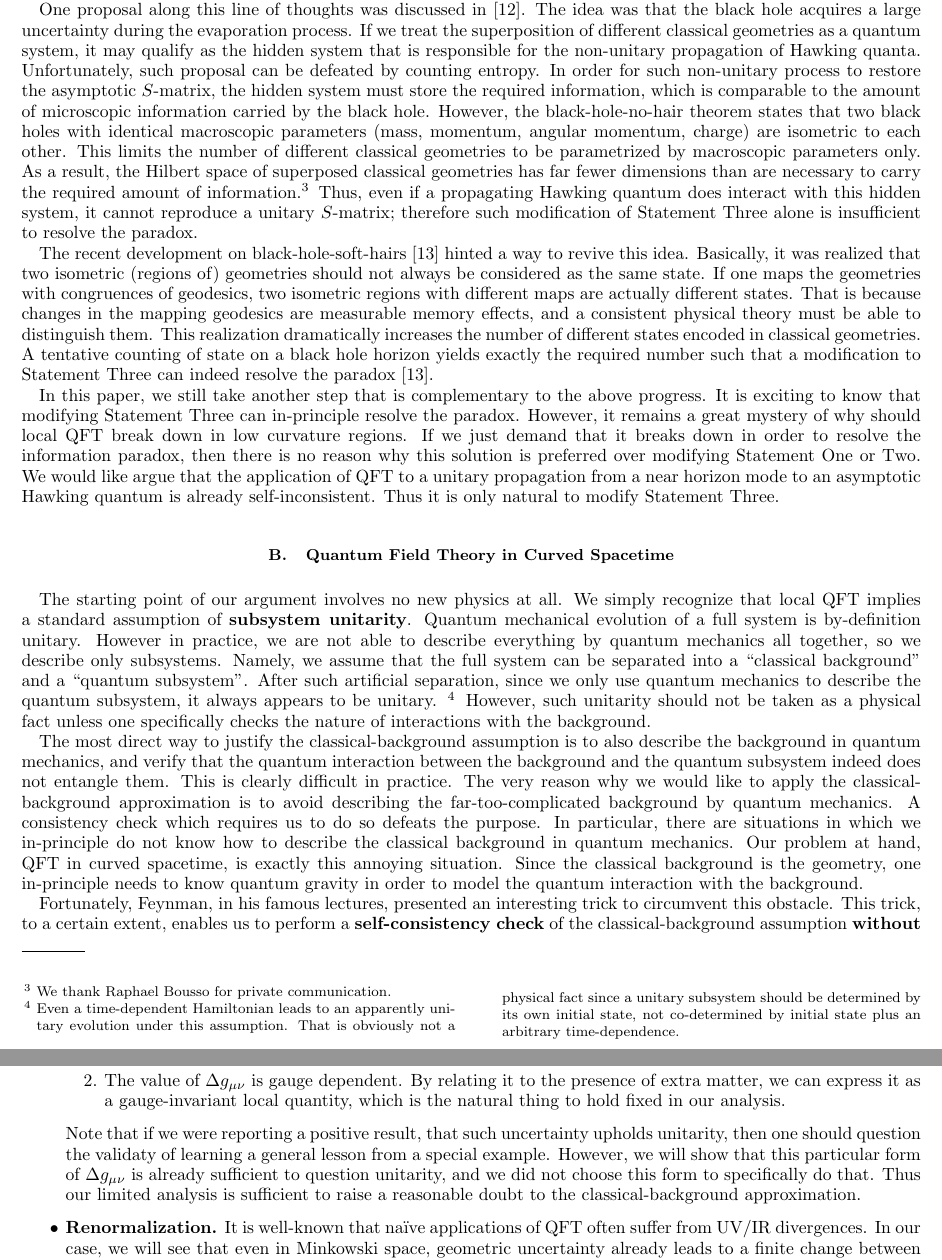
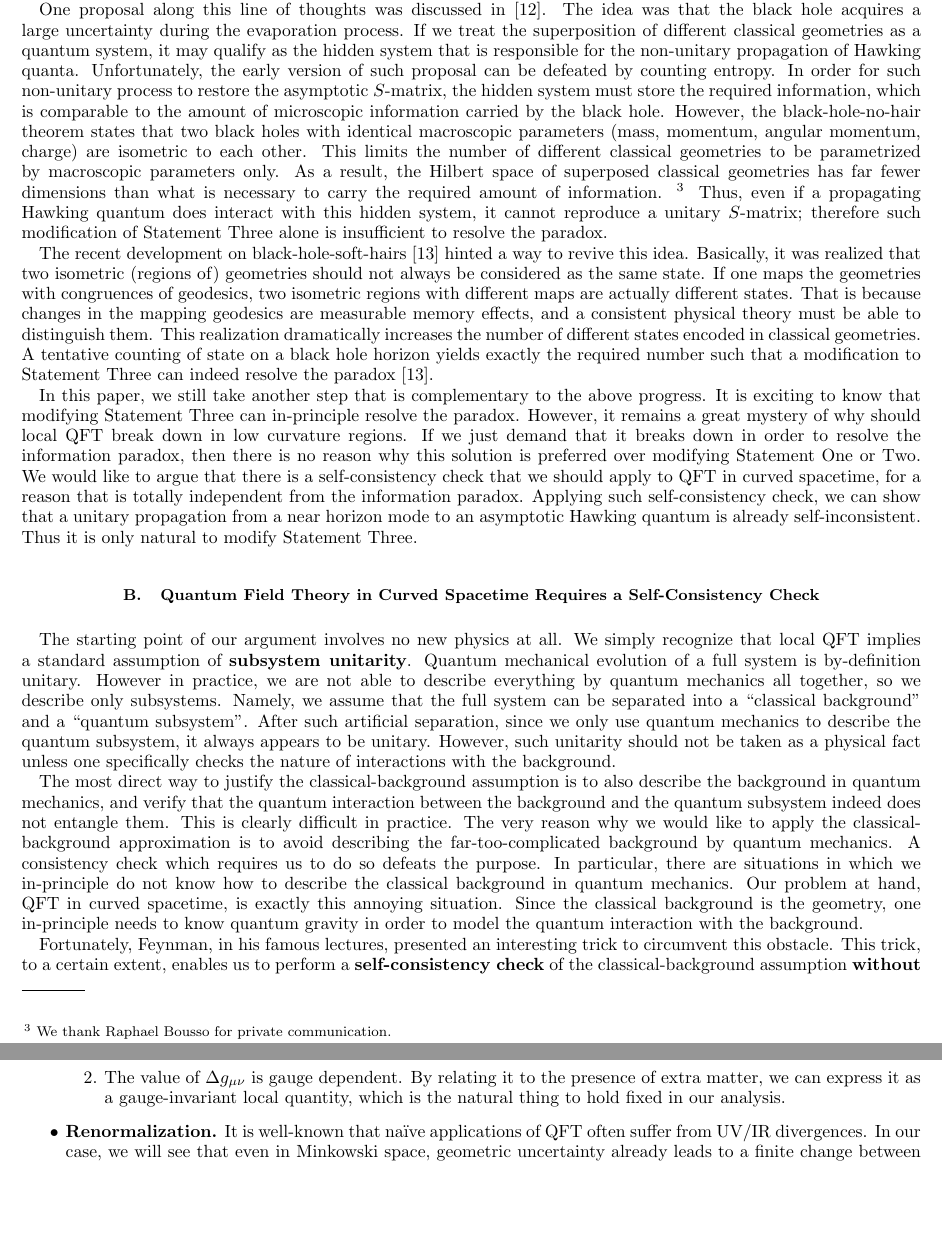
Before and after one commit to DarshKodwani/BlackHole_uncertainity, a LaTeX paper (Draft_BH_shells.tex): two parts of pages 2 and 7 of 12, joined at a grey line, cut so that both start at the same text, the shorter picture padded with empty space. Compiled offline with pdfLaTeX.

Commit message:
minor changes

```diff
--- a/Draft_BH_shells.tex
+++ b/Draft_BH_shells.tex
@@ -88,11 +88,12 @@ The obvious candidate of such hidden system is the geometry.
 One proposal along this line of thoughts was discussed in \cite{NomVar12}.
 The idea was that the black hole acquires a large uncertainty during the evaporation process.
 If we treat the superposition of different classical geometries as a quantum system, it may qualify as the hidden system that is responsible for the non-unitary propagation of Hawking quanta.
-Unfortunately, such proposal can be defeated by counting entropy.
+Unfortunately, the early version of such proposal can be defeated by counting entropy.
 In order for such non-unitary process to restore the asymptotic $S$-matrix, the hidden system must store the required information, which is comparable to the amount of microscopic information carried by the black hole.
 However, the black-hole-no-hair theorem states that two black holes with identical macroscopic parameters (mass, momentum, angular momentum, charge) are isometric to each other.
 This limits the number of different classical geometries to be parametrized by macroscopic parameters only.
-As a result, the Hilbert space of superposed classical geometries has far fewer dimensions than are necessary to carry the required amount of information.\footnote{We thank Raphael Bousso for private communication.}
+As a result, the Hilbert space of superposed classical geometries has far fewer dimensions than what is necessary to carry the required amount of information.
+\footnote{We thank Raphael Bousso for private communication.}
 Thus, even if a propagating Hawking quantum does interact with this hidden system, it cannot reproduce a unitary $S$-matrix; therefore such modification of Statement Three alone is insufficient to resolve the paradox.
 
 The recent development on black-hole-soft-hairs \cite{HawPer16} hinted a way to revive this idea.
@@ -105,10 +106,11 @@ A tentative counting of state on a black hole horizon yields exactly the require
 In this paper, we still take another step that is complementary to the above progress. It is exciting to know that modifying Statement Three can in-principle resolve the paradox.
 However, it remains a great mystery of why should local QFT break down in low curvature regions.
 If we just demand that it breaks down in order to resolve the information paradox, then there is no reason why this solution is preferred over modifying Statement One or Two.
-We would like argue that the application of QFT to a unitary propagation from a near horizon mode to an asymptotic Hawking quantum is already self-inconsistent.
+We would like to argue that there is a self-consistency check that we should apply to QFT in curved spacetime, for a reason that is totally independent from the information paradox.
+Applying such self-consistency check, we can show that a unitary propagation from a near horizon mode to an asymptotic Hawking quantum is already self-inconsistent.
 Thus it is only natural to modify Statement Three.
 
-\subsection{Quantum Field Theory in Curved Spacetime}
+\subsection{Quantum Field Theory in Curved Spacetime Requires a Self-Consistency Check}
 
 The starting point of our argument involves no new physics at all.
 We simply recognize that local QFT implies a standard assumption of {\bf subsystem unitarity}.
@@ -116,7 +118,7 @@ Quantum mechanical evolution of a full system is by-definition unitary.
 However in practice, we are not able to describe everything by quantum mechanics all together, so we describe only subsystems.
 Namely, we assume that the full system can be separated into a ``classical background'' and a ``quantum subsystem''.
 After such artificial separation, since we only use quantum mechanics to describe the quantum subsystem, it always appears to be unitary.
-\footnote{Even a time-dependent Hamiltonian leads to an apparently unitary evolution under this assumption. That is obviously not a physical fact since a unitary subsystem should be determined by its own initial state, not co-determined by initial state plus an arbitrary time-dependence.}
+%\footnote{Even a time-dependent Hamiltonian leads to an apparently unitary evolution under this assumption. That is obviously not a physical fact since a unitary subsystem should be determined by its own initial state, not co-determined by initial state plus an arbitrary time-dependence.}
 However, such unitarity should not be taken as a physical fact unless one specifically checks the nature of interactions with the background.
 
 The most direct way to justify the classical-background assumption is to also describe the background in quantum mechanics, and verify that the quantum interaction between the background and the quantum subsystem indeed does not entangle them.
@@ -335,7 +337,9 @@ It is simple to calculate and reflects the physcial intuition of vacuum pair flu
 \item The value of $\Delta g_{\mu\nu}$ is gauge dependent.
 By relating it to the presence of extra matter, we can express it as a gauge-invariant local quantity, which is the natural thing to hold fixed in our analysis.
 \end{enumerate}
-Note that if we were reporting a positive result, that such uncertainty upholds unitarity, then one should question the validaty of learning a general lesson from a special example. However, we will show that this particular form of $\Delta g_{\mu\nu}$ is already sufficient to question unitarity, and we did not choose this form to specifically do that. Thus our limited analysis is sufficient to raise a reasonable doubt to the classical-background approximation.
+%If we were reporting a positive result, that such uncertainty upholds unitarity, then one should question the validaty of learning a general lesson from a special example.
+%However, we will show that this particular form of $\Delta g_{\mu\nu}$ is already sufficient to question unitarity, and we did not choose this form to specifically do that.
+%Thus our limited analysis is sufficient to raise a reasonable doubt to the classical-background approximation.
 \item {\bf Renormalization.} It is well-known that na\"ive applications of QFT often suffer from UV/IR divergences.
 In our case, we will see that even in Minkowski space, geometric uncertainty already leads to a finite change between the two null geodesics.
 We will simply ``renormalize'' that away by saying that if the black hole case leads to a similar change, it should not be taken as a serious problem.
```
Also changed, not shown: Draft_BH_shells.pdf, Draft_BH_shells.tex (9 more changed lines), 3 other files.
